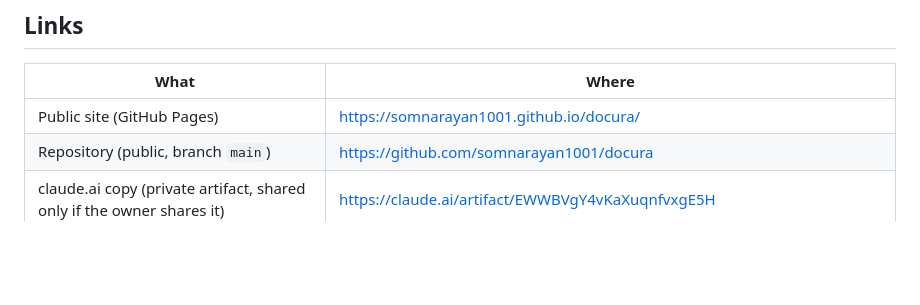
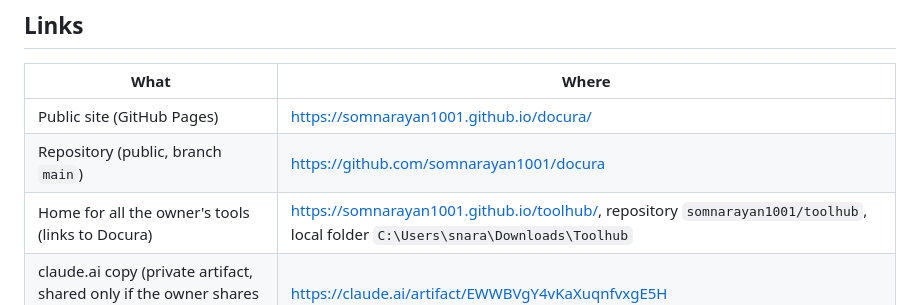
Before and after one commit to somnarayan1001/docura, a Markdown page: CLAUDE.md, the part around the change. Rendered like a GitHub page; blank space fills up the shorter version.

```diff
--- a/CLAUDE.md
+++ b/CLAUDE.md
@@ -10,6 +10,7 @@ Read this file and `CHANGELOG.md` before changing anything. Add an entry to `CHA
 |---|---|
 | Public site (GitHub Pages) | https://somnarayan1001.github.io/docura/ |
 | Repository (public, branch `main`) | https://github.com/somnarayan1001/docura |
+| Home for all the owner's tools (links to Docura) | https://somnarayan1001.github.io/toolhub/, repository `somnarayan1001/toolhub`, local folder `C:\Users\snara\Downloads\Toolhub` |
 | claude.ai copy (private artifact, shared only if the owner shares it) | https://claude.ai/artifact/EWWBVgY4vKaXuqnfvxgE5H |
 | Local folder | `C:\Users\snara\Downloads\PDF Press` (the old name; only the folder and `pdf-press.html` keep it) |
 
```
Also changed, not shown: CHANGELOG.md (+4 -0 lines).
